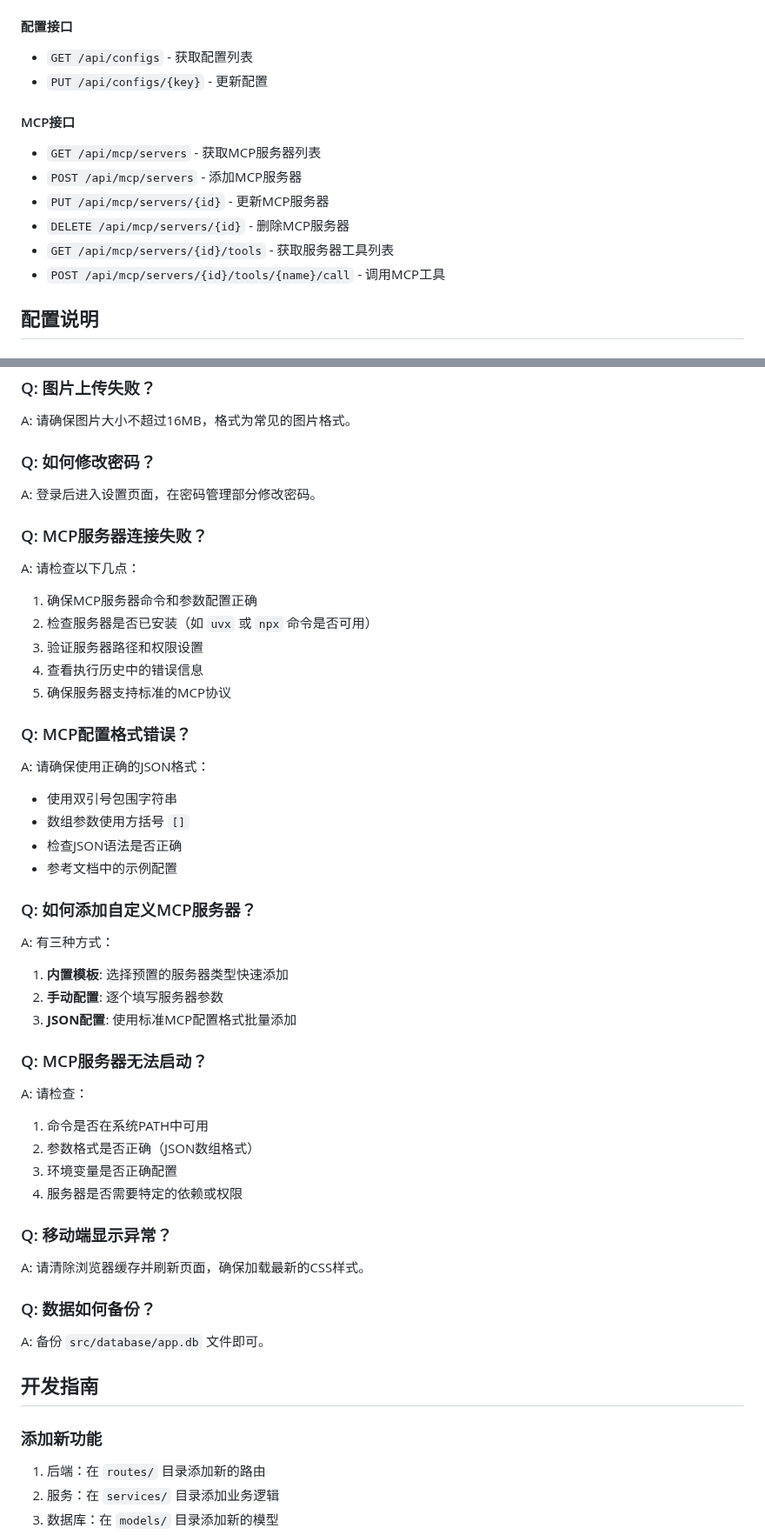
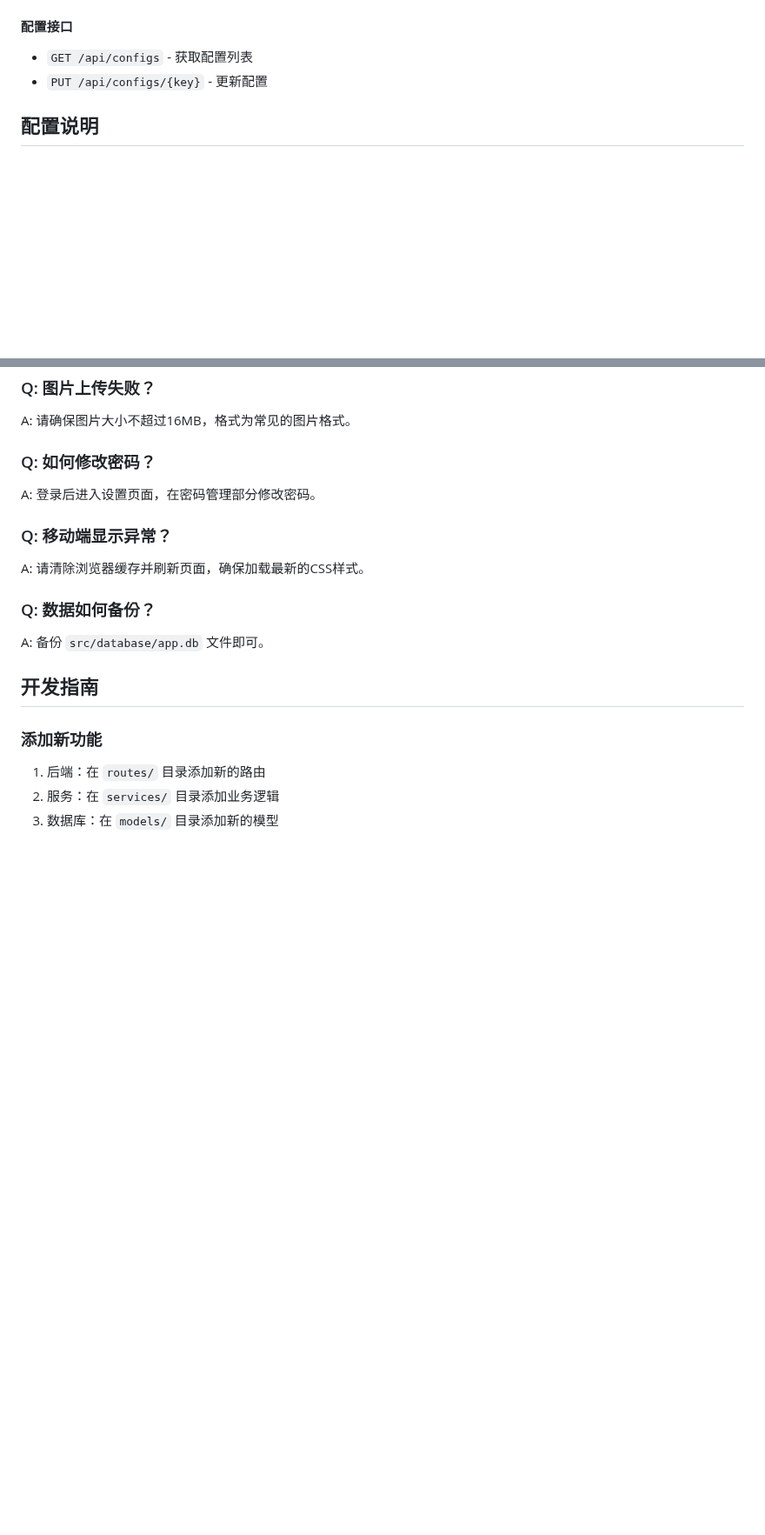
Before and after one commit to zhuchenyu2008/AI-Diary, a Markdown page: README.md, 2 parts joined by grey strips. Shown at 87% size. Drawn GitHub-style; blank space fills up the shorter version.

```diff
--- a/README.md
+++ b/README.md
@@ -327,14 +181,6 @@ AI-Diary/
 - `GET /api/configs` - 获取配置列表
 - `PUT /api/configs/{key}` - 更新配置
 
-#### MCP接口
-- `GET /api/mcp/servers` - 获取MCP服务器列表
-- `POST /api/mcp/servers` - 添加MCP服务器
-- `PUT /api/mcp/servers/{id}` - 更新MCP服务器
-- `DELETE /api/mcp/servers/{id}` - 删除MCP服务器
-- `GET /api/mcp/servers/{id}/tools` - 获取服务器工具列表
-- `POST /api/mcp/servers/{id}/tools/{name}/call` - 调用MCP工具
-
 ## 配置说明
 
 ### AI配置项
@@ -490,34 +329,6 @@ A: 请确保图片大小不超过16MB，格式为常见的图片格式。
 ### Q: 如何修改密码？
 A: 登录后进入设置页面，在密码管理部分修改密码。
 
-### Q: MCP服务器连接失败？
-A: 请检查以下几点：
-1. 确保MCP服务器命令和参数配置正确
-2. 检查服务器是否已安装（如 `uvx` 或 `npx` 命令是否可用）
-3. 验证服务器路径和权限设置
-4. 查看执行历史中的错误信息
-5. 确保服务器支持标准的MCP协议
-
-### Q: MCP配置格式错误？
-A: 请确保使用正确的JSON格式：
-- 使用双引号包围字符串
-- 数组参数使用方括号 `[]`
-- 检查JSON语法是否正确
-- 参考文档中的示例配置
-
-### Q: 如何添加自定义MCP服务器？
-A: 有三种方式：
-1. **内置模板**: 选择预置的服务器类型快速添加
-2. **手动配置**: 逐个填写服务器参数
-3. **JSON配置**: 使用标准MCP配置格式批量添加
-
-### Q: MCP服务器无法启动？
-A: 请检查：
-1. 命令是否在系统PATH中可用
-2. 参数格式是否正确（JSON数组格式）
-3. 环境变量是否正确配置
-4. 服务器是否需要特定的依赖或权限
-
 ### Q: 移动端显示异常？
 A: 请清除浏览器缓存并刷新页面，确保加载最新的CSS样式。
 
```
Also changed, not shown: other parts of README.md (+1 -159 lines).
